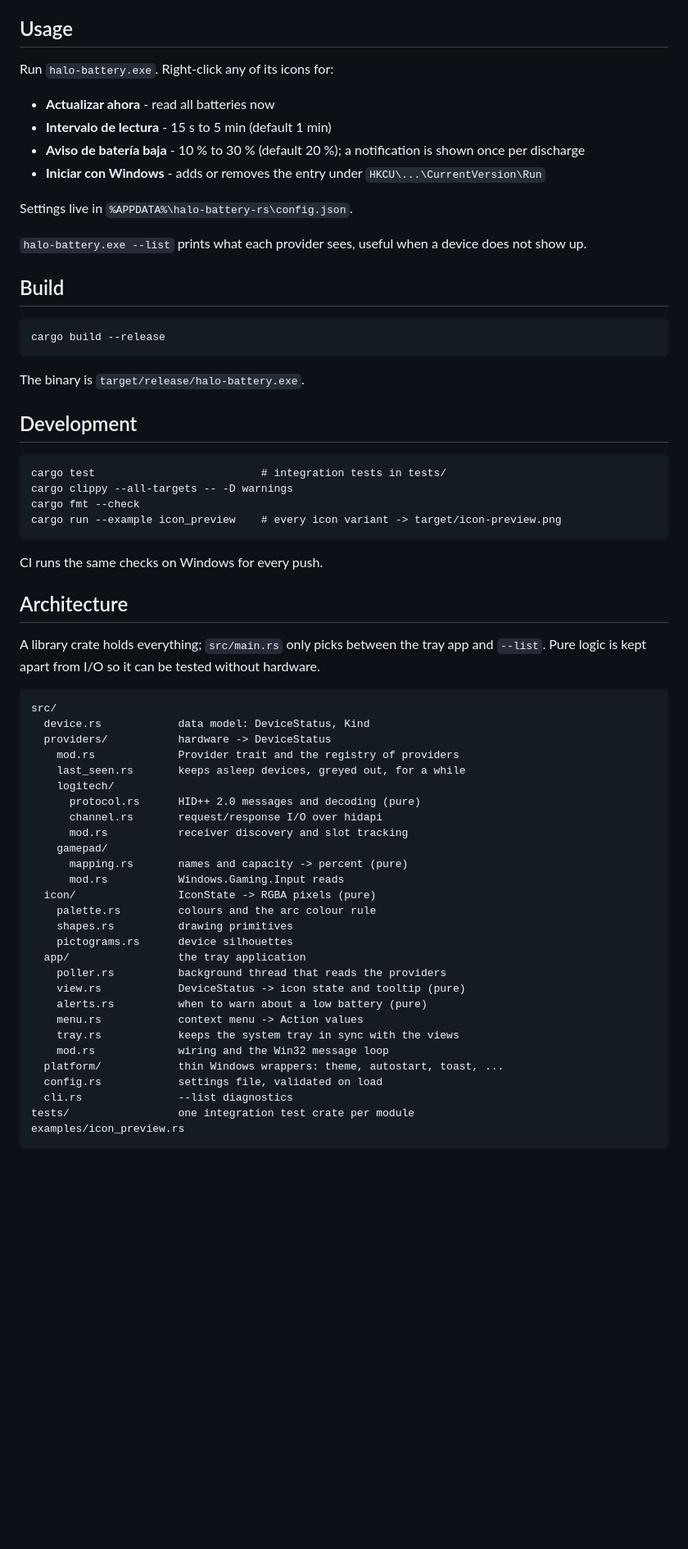
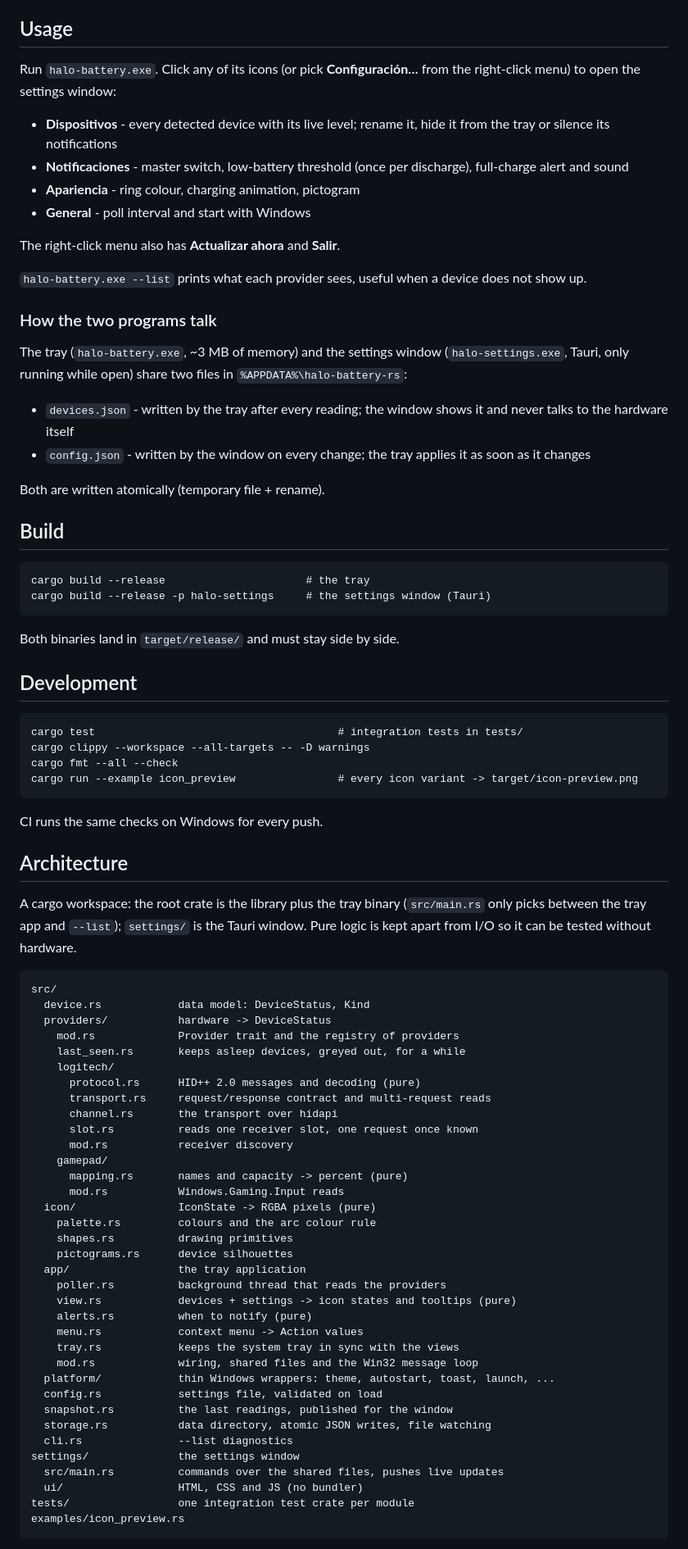
Before and after one commit to IvanSmir/halo-battery-rs, a Markdown page: README.md, the part around the change. Shown at 82% size. GitHub-like rendering; blank space fills up the shorter version.

Commit message:
Document the settings window and how the two programs share state

````diff
--- a/README.md
+++ b/README.md
@@ -21,41 +21,59 @@ Every query is a read; no device setting is ever changed.
 
 ## Usage
 
-Run `halo-battery.exe`. Right-click any of its icons for:
+Run `halo-battery.exe`. Click any of its icons (or pick **Configuración…**
+from the right-click menu) to open the settings window:
 
-- **Actualizar ahora** - read all batteries now
-- **Intervalo de lectura** - 15 s to 5 min (default 1 min)
-- **Aviso de batería baja** - 10 % to 30 % (default 20 %); a notification is shown once per discharge
-- **Iniciar con Windows** - adds or removes the entry under `HKCU\...\CurrentVersion\Run`
+- **Dispositivos** - every detected device with its live level; rename it,
+  hide it from the tray or silence its notifications
+- **Notificaciones** - master switch, low-battery threshold (once per
+  discharge), full-charge alert and sound
+- **Apariencia** - ring colour, charging animation, pictogram
+- **General** - poll interval and start with Windows
 
-Settings live in `%APPDATA%\halo-battery-rs\config.json`.
+The right-click menu also has **Actualizar ahora** and **Salir**.
 
 `halo-battery.exe --list` prints what each provider sees, useful when a device
 does not show up.
 
+### How the two programs talk
+
+The tray (`halo-battery.exe`, ~3 MB of memory) and the settings window
+(`halo-settings.exe`, Tauri, only running while open) share two files in
+`%APPDATA%\halo-battery-rs`:
+
+- `devices.json` - written by the tray after every reading; the window shows it
+  and never talks to the hardware itself
+- `config.json` - written by the window on every change; the tray applies it
+  as soon as it changes
+
+Both are written atomically (temporary file + rename).
+
 ## Build
 
 ```
-cargo build --release
+cargo build --release                      # the tray
+cargo build --release -p halo-settings     # the settings window (Tauri)
 ```
 
-The binary is `target/release/halo-battery.exe`.
+Both binaries land in `target/release/` and must stay side by side.
 
 ## Development
 
 ```
-cargo test                          # integration tests in tests/
-cargo clippy --all-targets -- -D warnings
-cargo fmt --check
-cargo run --example icon_preview    # every icon variant -> target/icon-preview.png
+cargo test                                      # integration tests in tests/
+cargo clippy --workspace --all-targets -- -D warnings
+cargo fmt --all --check
+cargo run --example icon_preview                # every icon variant -> target/icon-preview.png
 ```
 
 CI runs the same checks on Windows for every push.
 
 ## Architecture
 
-A library crate holds everything; `src/main.rs` only picks between the tray
-app and `--list`. Pure logic is kept apart from I/O so it can be tested
+A cargo workspace: the root crate is the library plus the tray binary
+(`src/main.rs` only picks between the tray app and `--list`); `settings/` is
+the Tauri window. Pure logic is kept apart from I/O so it can be tested
 without hardware.
 
 ```
@@ -66,8 +84,10 @@ src/
     last_seen.rs       keeps asleep devices, greyed out, for a while
     logitech/
       protocol.rs      HID++ 2.0 messages and decoding (pure)
-      channel.rs       request/response I/O over hidapi
-      mod.rs           receiver discovery and slot tracking
+      transport.rs     request/response contract and multi-request reads
+      channel.rs       the transport over hidapi
+      slot.rs          reads one receiver slot, one request once known
+      mod.rs           receiver discovery
     gamepad/
       mapping.rs       names and capacity -> percent (pure)
       mod.rs           Windows.Gaming.Input reads
@@ -77,14 +97,19 @@ src/
     pictograms.rs      device silhouettes
   app/                 the tray application
     poller.rs          background thread that reads the providers
-    view.rs            DeviceStatus -> icon state and tooltip (pure)
-    alerts.rs          when to warn about a low battery (pure)
+    view.rs            devices + settings -> icon states and tooltips (pure)
+    alerts.rs          when to notify (pure)
     menu.rs            context menu -> Action values
     tray.rs            keeps the system tray in sync with the views
-    mod.rs             wiring and the Win32 message loop
-  platform/            thin Windows wrappers: theme, autostart, toast, ...
+    mod.rs             wiring, shared files and the Win32 message loop
+  platform/            thin Windows wrappers: theme, autostart, toast, launch, ...
   config.rs            settings file, validated on load
+  snapshot.rs          the last readings, published for the window
+  storage.rs           data directory, atomic JSON writes, file watching
   cli.rs               --list diagnostics
+settings/              the settings window
+  src/main.rs          commands over the shared files, pushes live updates
+  ui/                  HTML, CSS and JS (no bundler)
 tests/                 one integration test crate per module
 examples/icon_preview.rs
 ```
````
